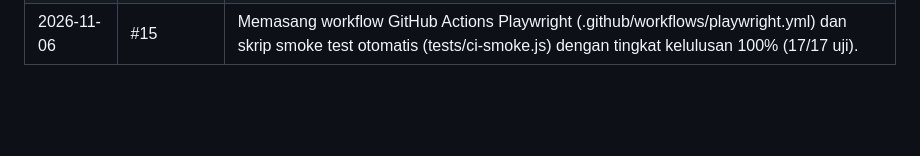
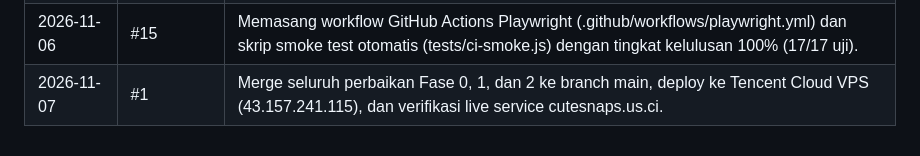
Before and after one commit to Youngstg/Photobooth, a Markdown page: rencana-perbaikan-cutesnaps.md, the part around one of its changes. Rendered like a GitHub page; blank space fills up the shorter version.

Commit message:
docs: perbarui status deploy tugas #1 menjadi selesai setelah merge main

```diff
--- a/rencana-perbaikan-cutesnaps.md
+++ b/rencana-perbaikan-cutesnaps.md
@@ -83,3 +83,4 @@ Hitungan 63 lulus / 7 gagal tidak bisa dipercaya apa adanya. Ubah status menjadi
 | 2026-11-06 | #13 | Menambahkan meta theme-color (#FFEAA7), og:locale (id_ID), title deskriptif Y2K, dan menyeragamkan antarmuka menjadi bahasa Indonesia konsisten (Selamat Datang, Mulai Sekarang, Gabung Room, Kamu (Host), Waktunya Foto, Unduh Foto). |
 | 2026-11-06 | #14 | Menambahkan fungsi insertJpegDpi() untuk menginjeksi metadata standar JFIF APP0 (300 DPI) ke dalam ekspor JPG berkualitas 0.95 dan menjaga redaksi akurat HD Siap Cetak. |
 | 2026-11-06 | #15 | Memasang workflow GitHub Actions Playwright (.github/workflows/playwright.yml) dan skrip smoke test otomatis (tests/ci-smoke.js) dengan tingkat kelulusan 100% (17/17 uji). |
+| 2026-11-07 | #1 | Merge seluruh perbaikan Fase 0, 1, dan 2 ke branch main, deploy ke Tencent Cloud VPS (43.157.241.115), dan verifikasi live service cutesnaps.us.ci. |
```
Also changed, not shown: other parts of rencana-perbaikan-cutesnaps.md (+1 -1 lines).
